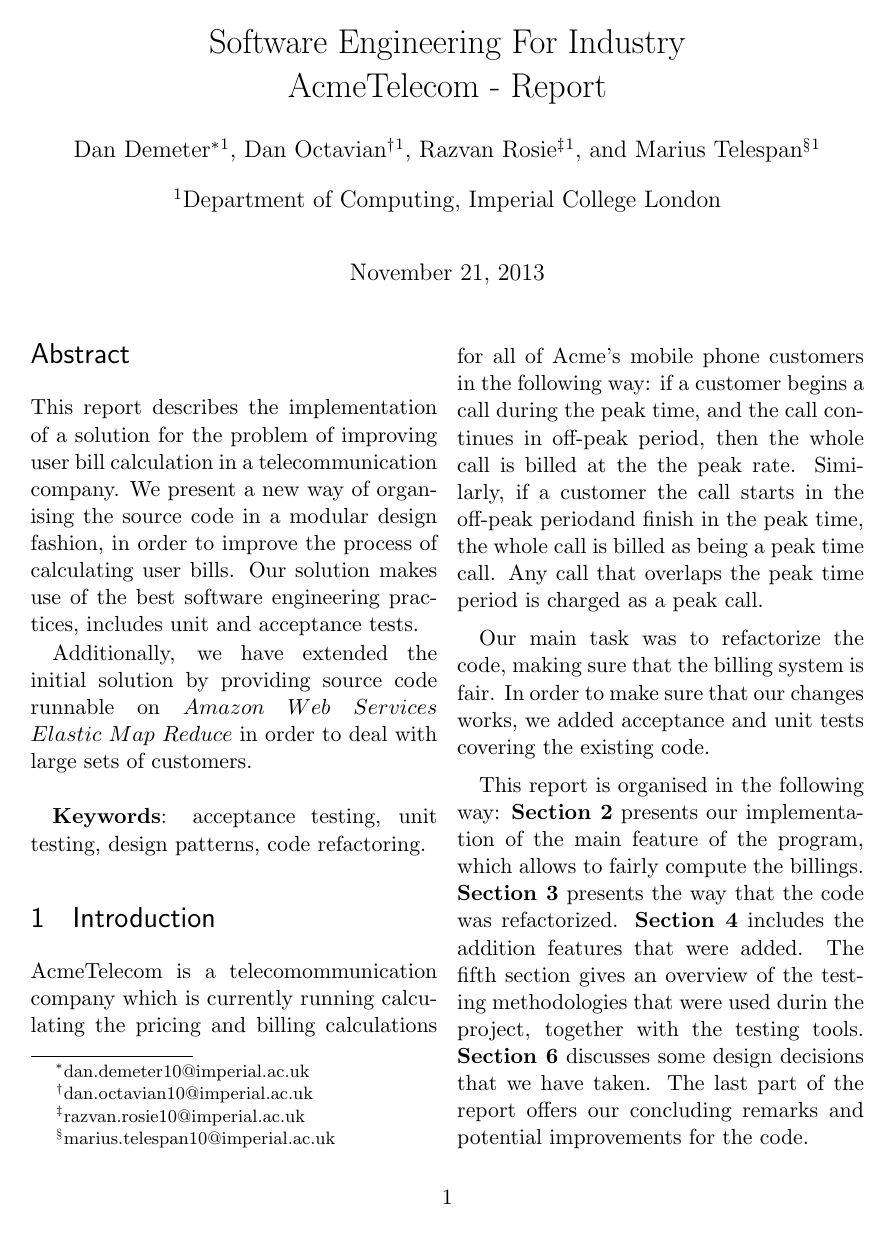
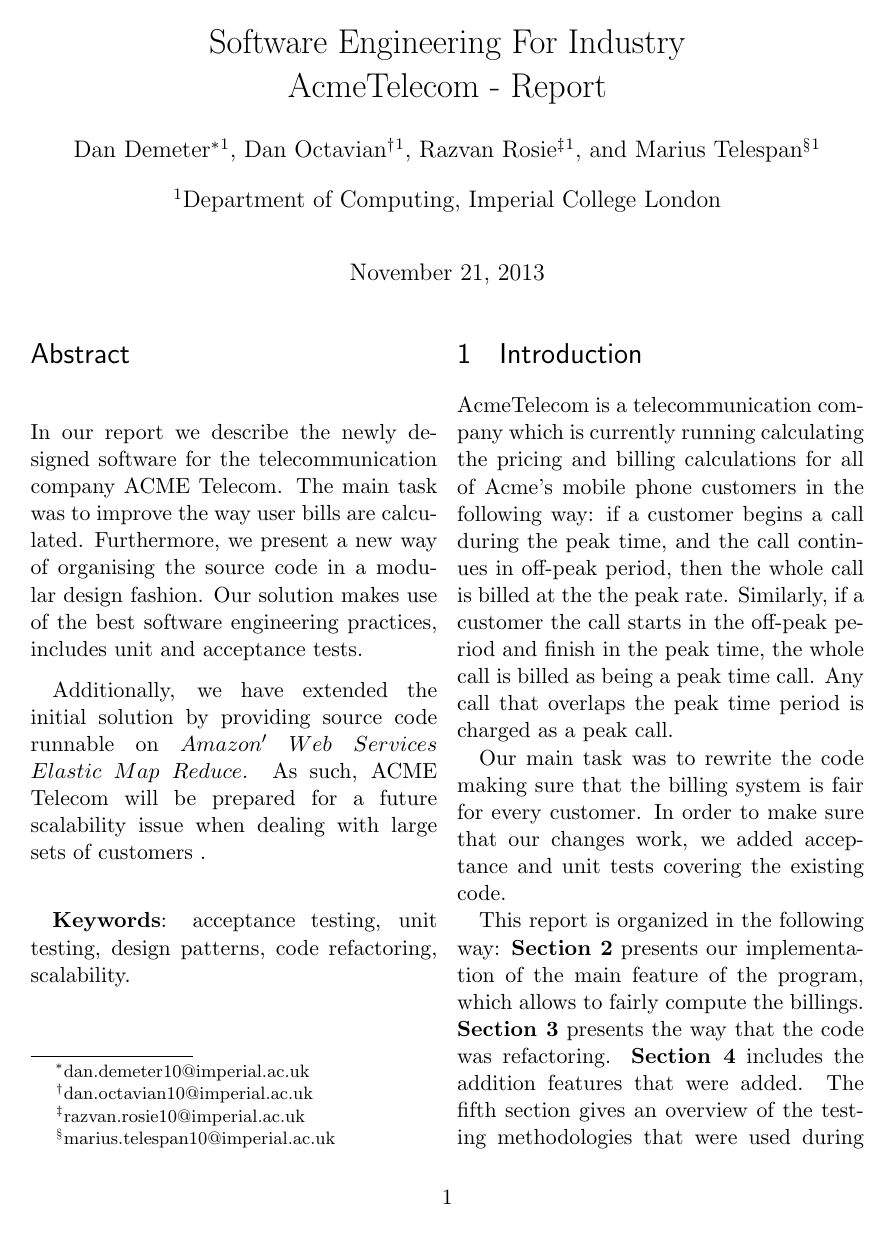
Before and after one commit to xdanx/soft-eng-ind, a LaTeX paper (report/report.tex): page 1 of 7. Compiled offline with pdfLaTeX.

Commit message:
Again working on report

```diff
--- a/report/report.tex
+++ b/report/report.tex
@@ -67,31 +67,32 @@
 \maketitle
 
 \begin{abstract}
-This report describes the implementation of a solution for the problem of improving user bill calculation in a telecommunication company.
-We present a new way of organising the source code in a modular design fashion, in order to improve the process of calculating user bills. Our solution makes use of the best software engineering practices, includes unit and acceptance tests.
+In our report we describe the newly designed software for the telecommunication company ACME Telecom. The main task was to improve the way
+user bills are calculated. Furthermore, we present a new way of organising the source code in a modular design fashion.
+Our solution makes use of the best software engineering practices, includes unit and acceptance tests.
 
-Additionally, we have extended the initial solution by providing source code runnable on $Amazon$ $Web$ $Services$ $Elastic$ $Map$ $Reduce$ in order to deal with large sets of customers.
+Additionally, we have extended the initial solution by providing source code runnable on $Amazon'$ $Web$ $Services$ $Elastic$ $Map$ $Reduce$. As such,
+ACME Telecom will be prepared for a future scalability issue when dealing with large sets of customers .
 \newline
 
-{\bf Keywords}: acceptance testing, unit testing, design patterns, code refactoring.
+{\bf Keywords}: acceptance testing, unit testing, design patterns, code refactoring, scalability.
 \end{abstract}
 
 
 \section{Introduction}
-AcmeTelecom is a telecomommunication company which is currently running calculating the pricing and billing calculations
+AcmeTelecom is a telecommunication company which is currently running calculating the pricing and billing calculations
 for all of Acme's mobile phone customers in the following way: if a customer begins a call during the peak time, and the call
 continues in off-peak period, then the whole call is billed at the the peak rate. Similarly, if a customer the call starts in
-the off-peak periodand finish in the peak time, the whole call is billed as being a peak time call. Any call that overlaps the
+the off-peak period and finish in the peak time, the whole call is billed as being a peak time call. Any call that overlaps the
 peak time period is charged as a peak call.
 
-
-Our main task was to refactorize the code, making sure that the billing system is fair. In order to make sure that our changes works,
+Our main task was to rewrite the code making sure that the billing system is fair for every customer. In order to make sure that our changes work,
 we added acceptance and unit tests covering the existing code.
 
-This report is organised in the following way: {\bf Section 2} presents our implementation of the main feature of the program, which
-allows to fairly compute the billings. {\bf Section 3} presents the way that the code was refactorized.
+This report is organized in the following way: {\bf Section 2} presents our implementation of the main feature of the program, which
+allows to fairly compute the billings. {\bf Section 3} presents the way that the code was refactoring.
 {\bf Section 4} includes the addition features that were added.
-The fifth section gives an overview of the testing methodologies that were used durin the project, together with the testing tools.
+The fifth section gives an overview of the testing methodologies that were used during the project, together with the testing tools.
 {\bf Section 6} discusses some design decisions that we have taken.
 The last part of the report offers our concluding remarks and potential improvements for the code.
 
```
Also changed, not shown: report/report.tex (12 more changed lines).
